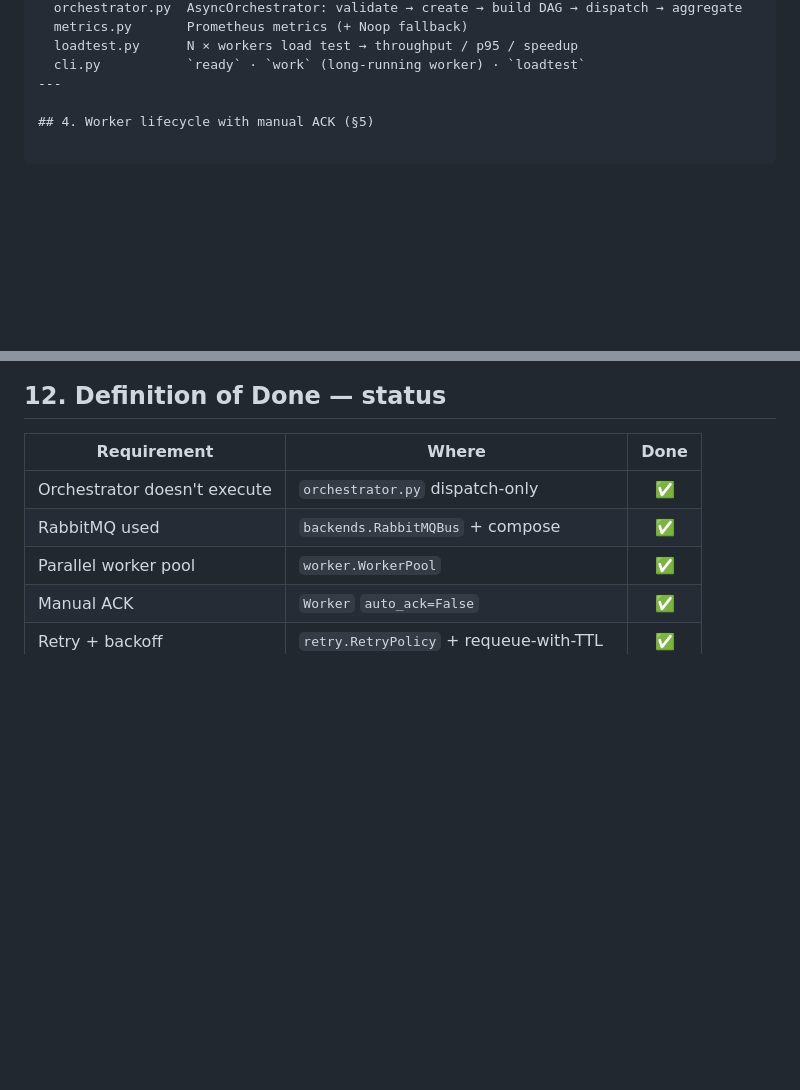
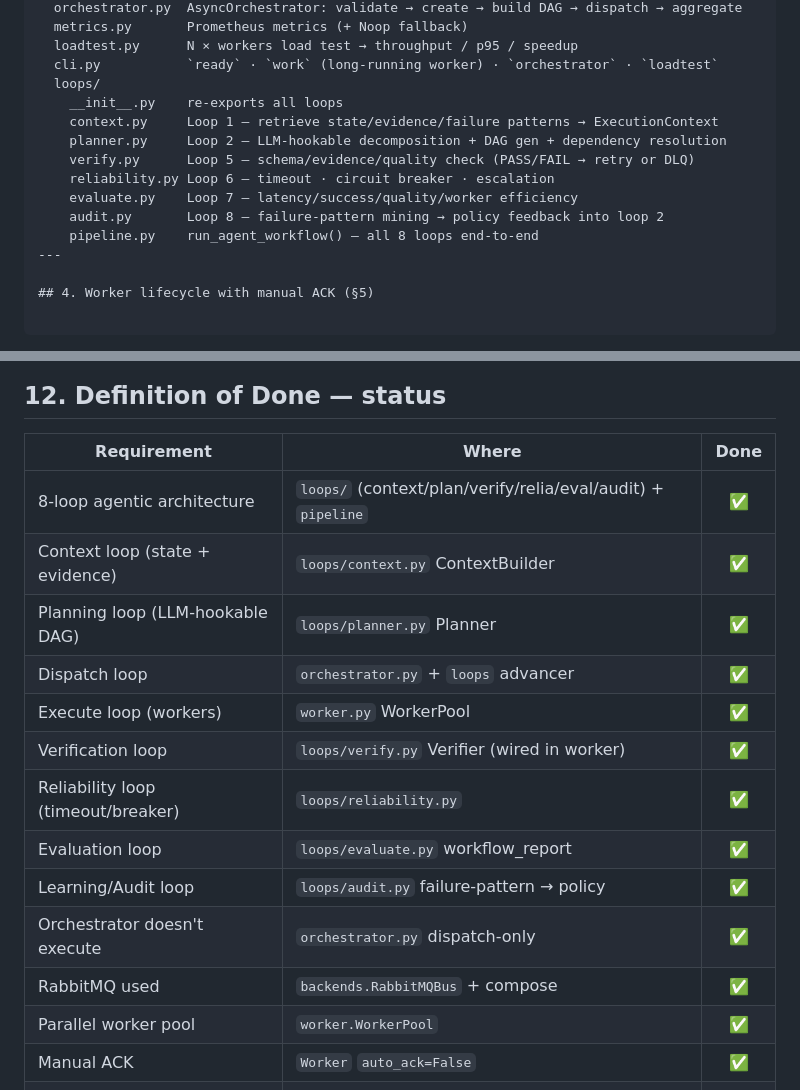
Before and after one commit to imtarget05/Hermes-Agentic-AI-Orchestration-Platform, a Markdown page: README_P1.md, 2 parts joined by grey strips. Drawn GitHub-style; blank space fills up the shorter version.

Commit message:
README_P1: lead with 8-loop agentic architecture, RabbitMQ = loop 3 impl, update DoD + layout

```diff
--- a/README_P1.md
+++ b/README_P1.md
@@ -44,7 +90,16 @@ src/hermes/async_engine/
   orchestrator.py  AsyncOrchestrator: validate → create → build DAG → dispatch → aggregate
   metrics.py       Prometheus metrics (+ Noop fallback)
   loadtest.py      N × workers load test → throughput / p95 / speedup
-  cli.py           `ready` · `work` (long-running worker) · `loadtest`
+  cli.py           `ready` · `work` (long-running worker) · `orchestrator` · `loadtest`
+  loops/
+    __init__.py    re-exports all loops
+    context.py     Loop 1 — retrieve state/evidence/failure patterns → ExecutionContext
+    planner.py     Loop 2 — LLM-hookable decomposition + DAG gen + dependency resolution
+    verify.py      Loop 5 — schema/evidence/quality check (PASS/FAIL → retry or DLQ)
+    reliability.py Loop 6 — timeout · circuit breaker · escalation
+    evaluate.py    Loop 7 — latency/success/quality/worker efficiency
+    audit.py       Loop 8 — failure-pattern mining → policy feedback into loop 2
+    pipeline.py    run_agent_workflow() — all 8 loops end-to-end
 ---
 
 ## 4. Worker lifecycle with manual ACK (§5)
@@ -196,6 +251,15 @@ prometheus-client) for the real broker path.
 
 | Requirement                      | Where                                       | Done |
 |----------------------------------|---------------------------------------------|:----:|
+| 8-loop agentic architecture      | `loops/` (context/plan/verify/relia/eval/audit) + `pipeline` | ✅   |
+| Context loop (state + evidence)  | `loops/context.py` ContextBuilder           | ✅   |
+| Planning loop (LLM-hookable DAG) | `loops/planner.py` Planner                  | ✅   |
+| Dispatch loop                    | `orchestrator.py` + `loops` advancer        | ✅   |
+| Execute loop (workers)           | `worker.py` WorkerPool                      | ✅   |
+| Verification loop                | `loops/verify.py` Verifier (wired in worker)| ✅   |
+| Reliability loop (timeout/breaker)| `loops/reliability.py`                     | ✅   |
+| Evaluation loop                  | `loops/evaluate.py` workflow_report         | ✅   |
+| Learning/Audit loop              | `loops/audit.py` failure-pattern → policy   | ✅   |
 | Orchestrator doesn't execute     | `orchestrator.py` dispatch-only             | ✅   |
 | RabbitMQ used                    | `backends.RabbitMQBus` + compose            | ✅   |
 | Parallel worker pool             | `worker.WorkerPool`                         | ✅   |
```
Also changed, not shown: other parts of README_P1.md (+76 -30 lines).
